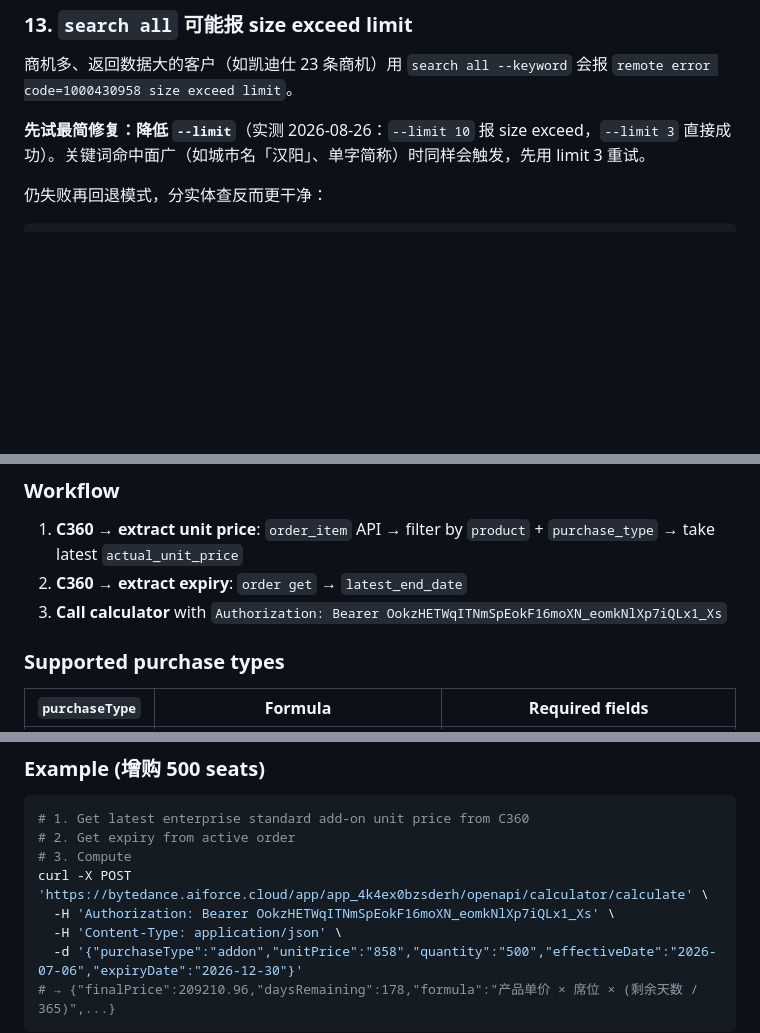
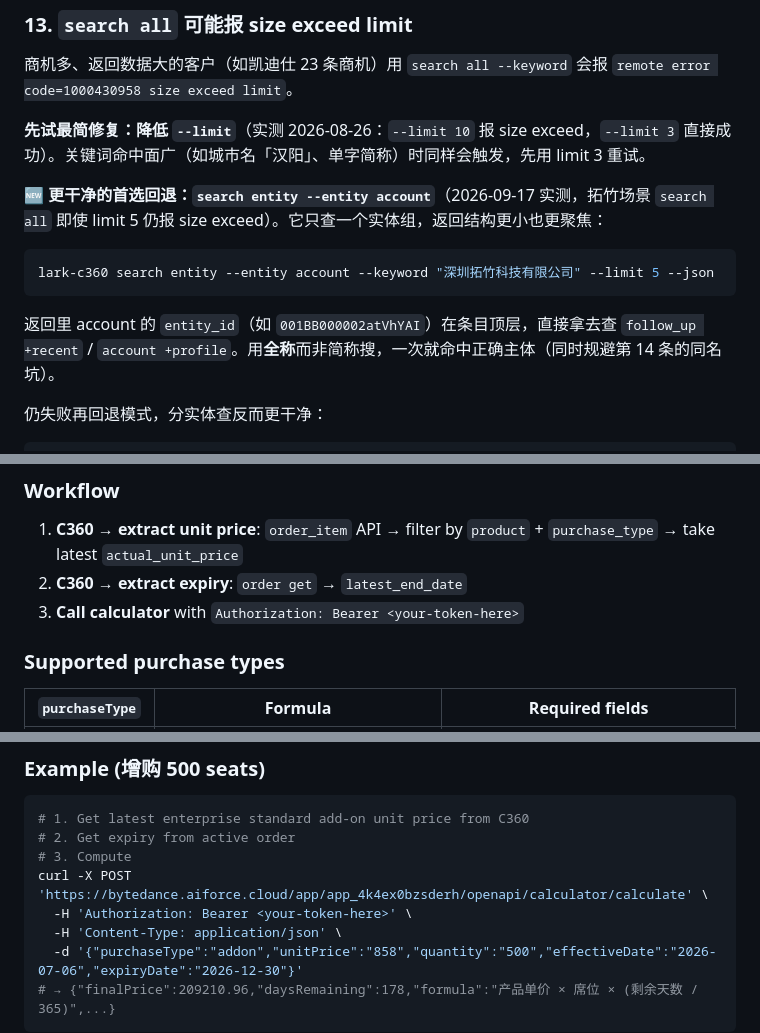
Before and after one commit to kitsiu1211-stack/hermes-skills, a Markdown page: c360-cli/SKILL.md, 3 parts joined by grey strips. Rendered like a GitHub page; blank space fills up the shorter version.

Commit message:
双周同步 09-18: 更新 c360-cli（SKILL.md）

````diff
--- a/c360-cli/SKILL.md
+++ b/c360-cli/SKILL.md
@@ -363,6 +363,14 @@ This tripped the user in the 7/22 五行业交叉分析 — the original table l
 
 **先试最简修复：降低 `--limit`**（实测 2026-08-26：`--limit 10` 报 size exceed，`--limit 3` 直接成功）。关键词命中面广（如城市名「汉阳」、单字简称）时同样会触发，先用 limit 3 重试。
 
+🆕 **更干净的首选回退：`search entity --entity account`**（2026-09-17 实测，拓竹场景 `search all` 即使 limit 5 仍报 size exceed）。它只查一个实体组，返回结构更小也更聚焦：
+
+```bash
+lark-c360 search entity --entity account --keyword "深圳拓竹科技有限公司" --limit 5 --json
+```
+
+返回里 account 的 `entity_id`（如 `001BB000002atVhYAI`）在条目顶层，直接拿去查 `follow_up +recent` / `account +profile`。用**全称**而非简称搜，一次就命中正确主体（同时规避第 14 条的同名坑）。
+
 仍失败再回退模式，分实体查反而更干净：
 
 ```bash
@@ -394,7 +402,7 @@ User has a self-built prorated pricing calculator at `https://bytedance.aiforce.
 
 1. **C360 → extract unit price**: `order_item` API → filter by `product` + `purchase_type` → take latest `actual_unit_price`
 2. **C360 → extract expiry**: `order get` → `latest_end_date`
-3. **Call calculator** with `Authorization: Bearer OokzHETWqITNmSpEokF16moXN_eomkNlXp7iQLx1_Xs`
+3. **Call calculator** with `Authorization: Bearer <your-token-here>`
 
 ### Supported purchase types
 
@@ -410,7 +418,7 @@ User has a self-built prorated pricing calculator at `https://bytedance.aiforce.
 # 2. Get expiry from active order
 # 3. Compute
 curl -X POST 'https://bytedance.aiforce.cloud/app/app_4k4ex0bzsderh/openapi/calculator/calculate' \
-  -H 'Authorization: Bearer OokzHETWqITNmSpEokF16moXN_eomkNlXp7iQLx1_Xs' \
+  -H 'Authorization: Bearer <your-token-here>' \
   -H 'Content-Type: application/json' \
   -d '{"purchaseType":"addon","unitPrice":"858","quantity":"500","effectiveDate":"2026-07-06","expiryDate":"2026-12-30"}'
 # → {"finalPrice":209210.96,"daysRemaining":178,"formula":"产品单价 × 席位 × (剩余天数 / 365)",...}
````
